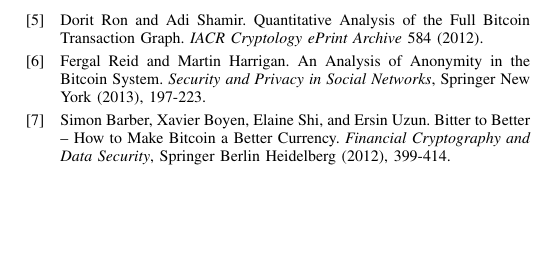
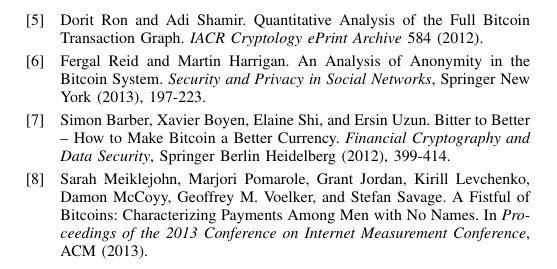
Before and after one commit to chris-wood/BitcoinPrivacyProject, a LaTeX paper (survey/WoodVu_BitcoinPrivacy_Survey.tex): part of page 5 of 5, cut so that both start at the same text, the shorter picture padded with empty space. Compiled offline with pdfLaTeX.

Commit message:
Added missing item

```diff
--- a/survey/WoodVu_BitcoinPrivacy_Survey.tex
+++ b/survey/WoodVu_BitcoinPrivacy_Survey.tex
@@ -53,6 +53,8 @@
 
 \bibitem{BetterToBitter} Simon Barber, Xavier Boyen, Elaine Shi, and Ersin Uzun. Bitter to Better -- How to Make Bitcoin a Better Currency. \emph{Financial Cryptography and Data Security}, Springer Berlin Heidelberg (2012), 399-414.
 
+\bibitem{Fistful12} Sarah Meiklejohn, Marjori Pomarole, Grant Jordan, Kirill Levchenko, Damon McCoyy, Geoffrey M. Voelker, and  Stefan Savage. A Fistful of Bitcoins: Characterizing Payments Among Men with No Names. In \emph{Proceedings of the 2013 Conference on Internet Measurement Conference}, ACM (2013).
+
 
 %%% @Vu: put your bib entries here and cite them using \cite{item-name}, e.g., \cite{bitcoin} (References the first entry above)
 
```
